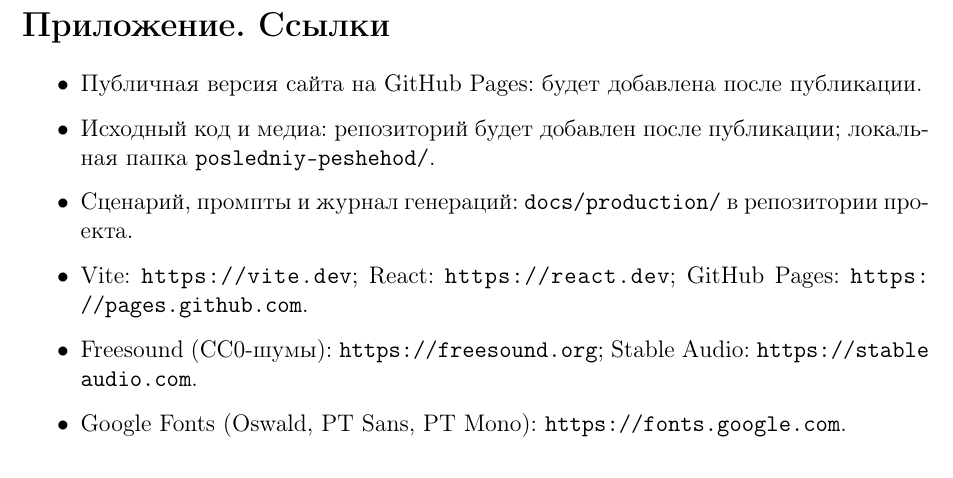
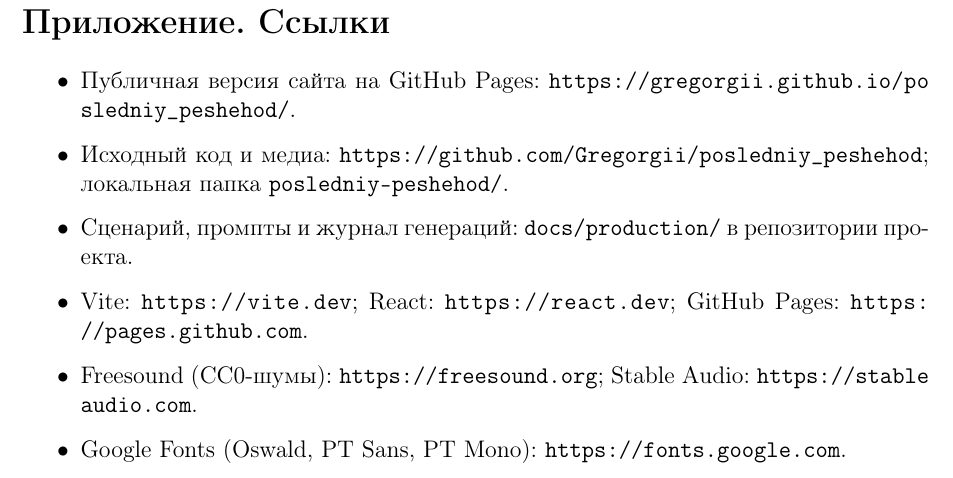
Before and after one commit to Gregorgii/posledniy_peshehod, a LaTeX document (docs/report/main.tex): part of page 19 of 19, cut so that both start at the same text. Compiled offline with pdfLaTeX.

Commit message:
docs: add live GitHub Pages URL to README and report

```diff
--- a/docs/report/main.tex
+++ b/docs/report/main.tex
@@ -654,8 +654,8 @@
 
 \begin{itemize}
 \setlength{\itemsep}{3pt}
-    \item Публичная версия сайта на GitHub Pages: будет добавлена после публикации.
-    \item Исходный код и медиа: репозиторий будет добавлен после публикации; локальная папка \texttt{posledniy-peshehod/}.
+    \item Публичная версия сайта на GitHub Pages: \url{https://gregorgii.github.io/posledniy_peshehod/}.
+    \item Исходный код и медиа: \url{https://github.com/Gregorgii/posledniy_peshehod}; локальная папка \texttt{posledniy-peshehod/}.
     \item Сценарий, промпты и журнал генераций: \texttt{docs/production/} в репозитории проекта.
     \item Vite: \url{https://vite.dev}; React: \url{https://react.dev}; GitHub Pages: \url{https://pages.github.com}.
     \item Freesound (CC0-шумы): \url{https://freesound.org}; Stable Audio: \url{https://stableaudio.com}.
```
Also changed, not shown: docs/report/main.pdf, posledniy-peshehod/README.md.
